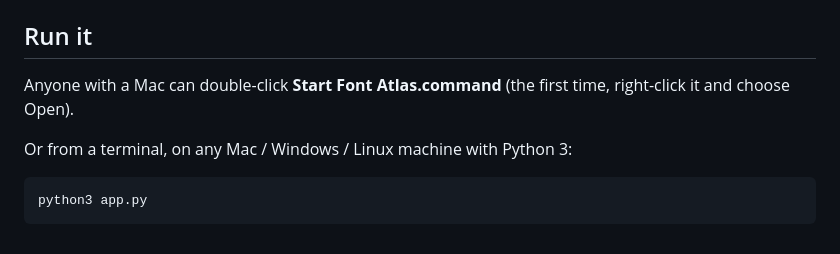
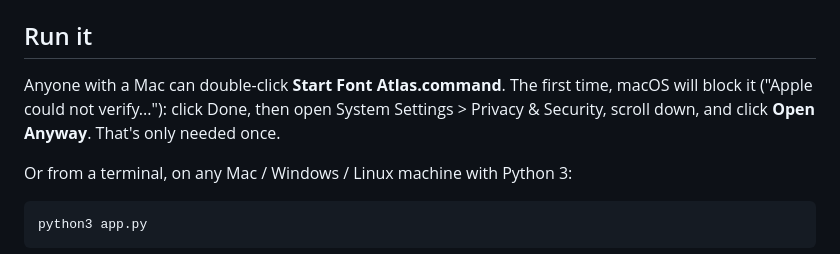
Before and after one commit to clairesophi/Font-Atlas, a Markdown page: README.md, the part around the change. Drawn GitHub-style.

Commit message:
README: macOS Open Anyway instructions
Co-Authored-By: Claude Fable 5 <noreply@anthropic.com>

```diff
--- a/README.md
+++ b/README.md
@@ -9,8 +9,10 @@ renamed, or deleted. The index is just a list of paths and names saved in
 
 ## Run it
 
-Anyone with a Mac can double-click **Start Font Atlas.command**
-(the first time, right-click it and choose Open).
+Anyone with a Mac can double-click **Start Font Atlas.command**.
+The first time, macOS will block it ("Apple could not verify..."): click
+Done, then open System Settings > Privacy & Security, scroll down, and click
+**Open Anyway**. That's only needed once.
 
 Or from a terminal, on any Mac / Windows / Linux machine with Python 3:
 
```
